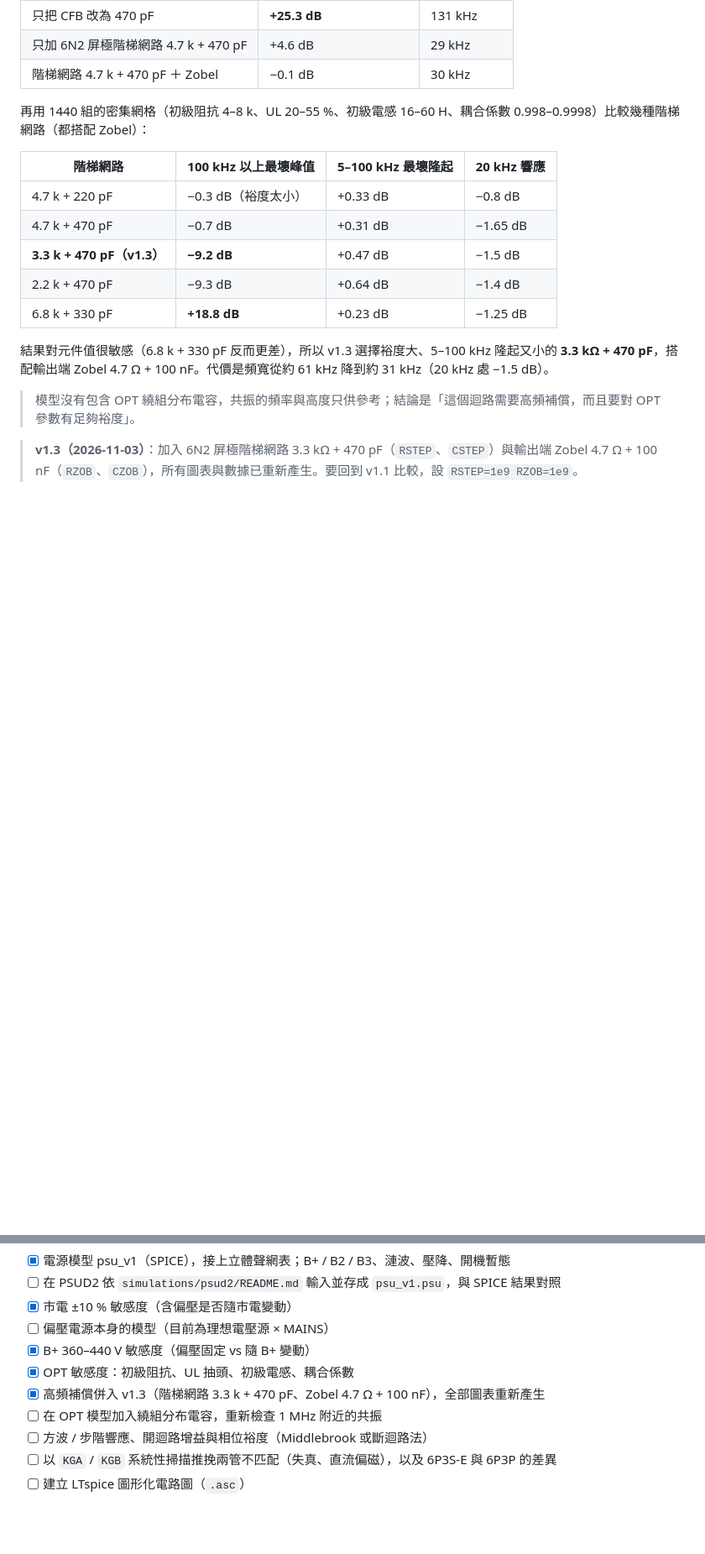
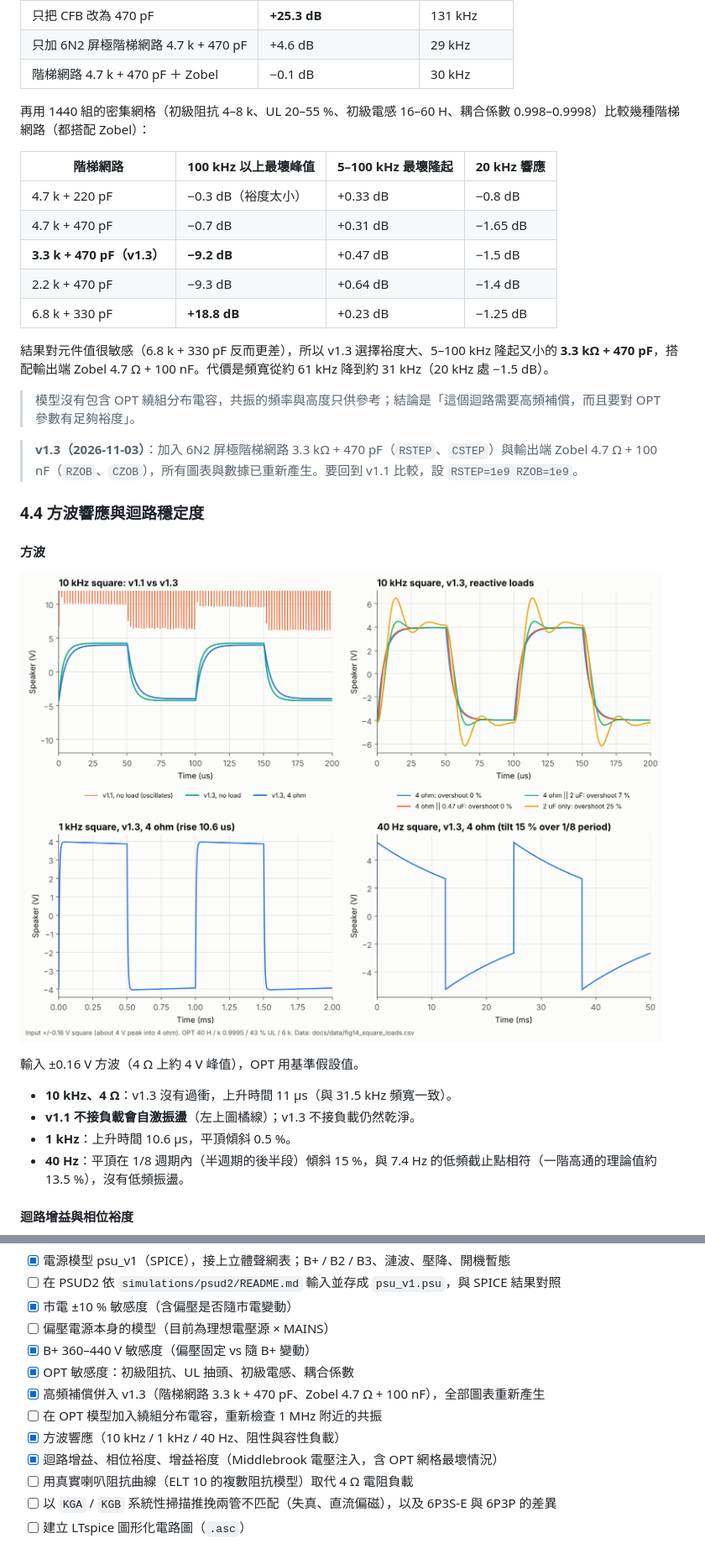
Before and after one commit to heinricitorgau/mc34b-mod, a Markdown page: README.md, 2 parts joined by grey strips. Shown at 84% size. GitHub-like rendering; pictures changed too: docs/figures/fig14_square_wave.png (added); blank space fills up the shorter version.

```diff
--- a/README.md
+++ b/README.md
@@ -222,3 +223,18 @@ v1.1（只有 2.7 k ∥ 1 nF 迴授）的迴路在約 1 MHz 附近有窄共振
 
 > **v1.3（2026-11-03）**：加入 6N2 屏極階梯網路 3.3 kΩ + 470 pF（`RSTEP`、`CSTEP`）與輸出端 Zobel 4.7 Ω + 100 nF（`RZOB`、`CZOB`），所有圖表與數據已重新產生。要回到 v1.1 比較，設 `RSTEP=1e9 RZOB=1e9`。
 
+### 4.4 方波響應與迴路穩定度
+
+#### 方波
+
+![Square wave](docs/figures/fig14_square_wave.png)
+
+輸入 ±0.16 V 方波（4 Ω 上約 4 V 峰值），OPT 用基準假設值。
+
+- **10 kHz、4 Ω**：v1.3 沒有過衝，上升時間 11 µs（與 31.5 kHz 頻寬一致）。
+- **v1.1 不接負載會自激振盪**（左上圖橘線）；v1.3 不接負載仍然乾淨。
+- **1 kHz**：上升時間 10.6 µs，平頂傾斜 0.5 %。
+- **40 Hz**：平頂在 1/8 週期內（半週期的後半段）傾斜 15 %，與 7.4 Hz 的低頻截止點相符（一階高通的理論值約 13.5 %），沒有低頻振盪。
+
+#### 迴路增益與相位裕度
+
@@ -272,7 +316,9 @@ python tools/make_figures.py fig4 fig5  # 只更新部分
 - [x] OPT 敏感度：初級阻抗、UL 抽頭、初級電感、耦合係數
 - [x] 高頻補償併入 v1.3（階梯網路 3.3 k + 470 pF、Zobel 4.7 Ω + 100 nF），全部圖表重新產生
 - [ ] 在 OPT 模型加入繞組分布電容，重新檢查 1 MHz 附近的共振
-- [ ] 方波 / 步階響應、開迴路增益與相位裕度（Middlebrook 或斷迴路法）
+- [x] 方波響應（10 kHz / 1 kHz / 40 Hz、阻性與容性負載）
+- [x] 迴路增益、相位裕度、增益裕度（Middlebrook 電壓注入，含 OPT 網格最壞情況）
+- [ ] 用真實喇叭阻抗曲線（ELT 10 的複數阻抗模型）取代 4 Ω 電阻負載
 - [ ] 以 `KGA` / `KGB` 系統性掃描推挽兩管不匹配（失真、直流偏磁），以及 6P3S-E 與 6P3P 的差異
 - [ ] 建立 LTspice 圖形化電路圖（`.asc`）
 
```
Also changed, not shown: other parts of README.md (+30 -1 lines), docs/figures/fig15_loop_gain.png (added), 5 other files.
